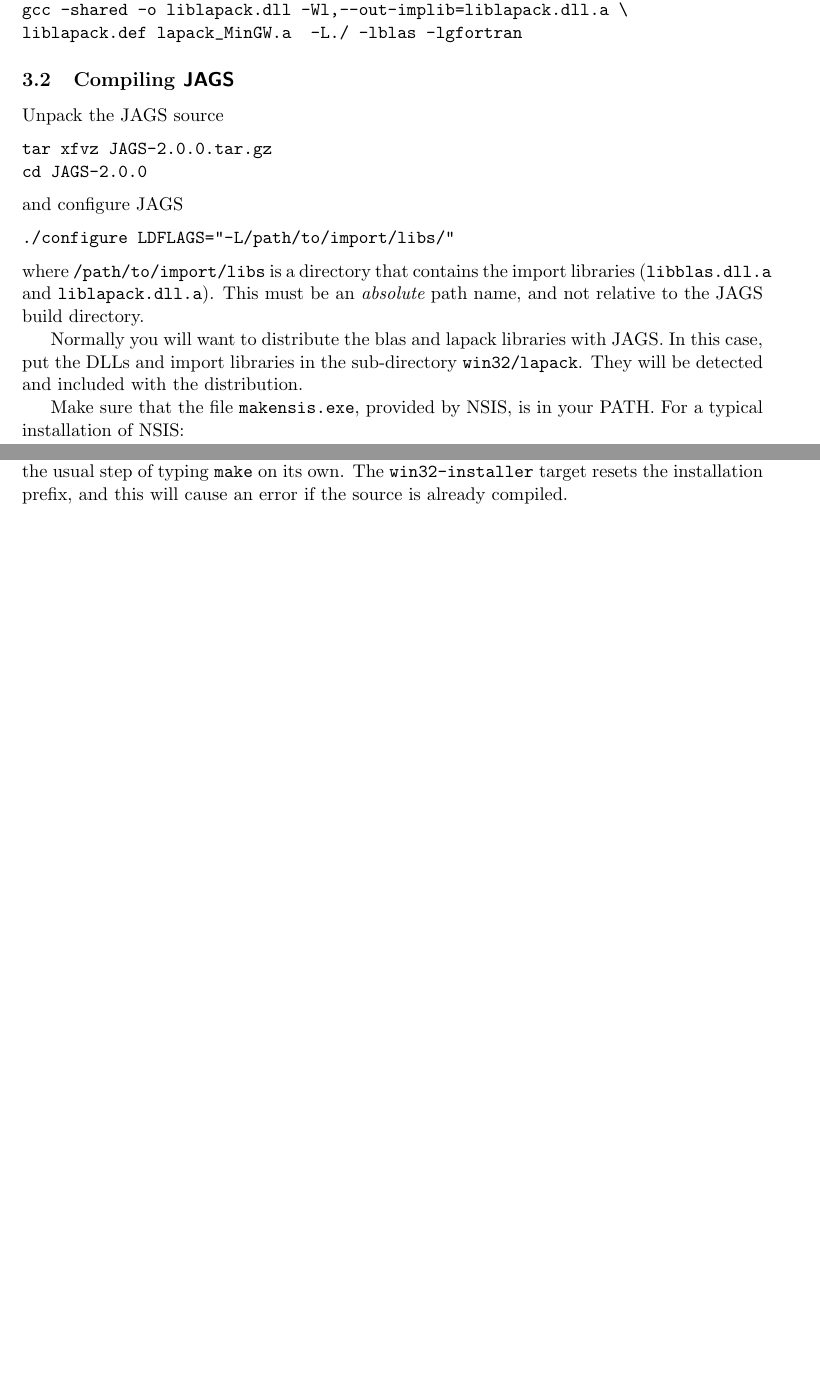
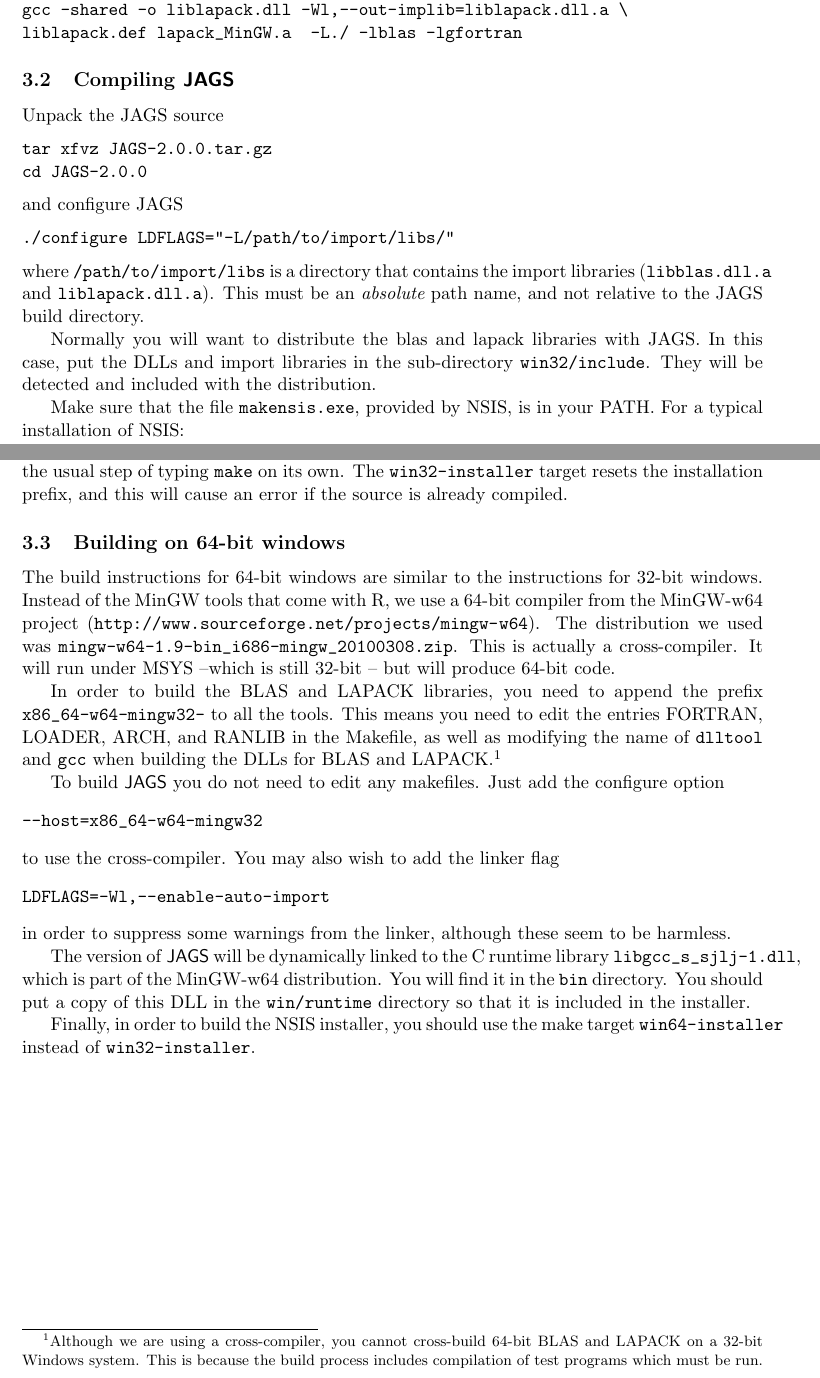
Before and after one commit to rohan-shah/mcmc-jags, a LaTeX document (doc/manual/jags_installation_manual.tex): two parts of pages 11 and 12 of 12, joined at a grey line, cut so that both start at the same text, the shorter picture padded with empty space. Compiled offline with pdfLaTeX.

Commit message:
Added build instructions for 64-bit windows.

```diff
--- a/doc/manual/jags_installation_manual.tex
+++ b/doc/manual/jags_installation_manual.tex
@@ -576,7 +576,7 @@
 
 Normally you will want to distribute the blas and lapack libraries
 with JAGS.  In this case, put the DLLs and import libraries in the
-sub-directory \verb+win32/lapack+. They will be detected and included
+sub-directory \verb+win32/include+. They will be detected and included
 with the distribution.
 
 Make sure that the file \verb+makensis.exe+, provided by NSIS, is in
@@ -596,4 +596,46 @@
 prefix, and this will cause an error if the source is already
 compiled.
 
+\subsection{Building on 64-bit windows}
+
+The build instructions for 64-bit windows are similar to the
+instructions for 32-bit windows. Instead of the
+MinGW tools that come with R, we use a 64-bit compiler from the
+MinGW-w64 project
+(\url{http://www.sourceforge.net/projects/mingw-w64}).  The
+distribution we used was
+\verb+mingw-w64-1.9-bin_i686-mingw_20100308.zip+. This is actually a
+cross-compiler. It will run under MSYS --which is still 32-bit --
+but will produce 64-bit code.
+
+In order to build the BLAS and LAPACK libraries, you need to append the
+prefix \verb+x86_64-w64-mingw32-+ to all the tools. This means you need
+to edit the entries FORTRAN, LOADER, ARCH, and RANLIB in the Makefile,
+as well as modifying the name of \verb+dlltool+ and \verb+gcc+ when
+building the DLLs for BLAS and LAPACK.\footnote{Although we are using
+a cross-compiler, you cannot cross-build 64-bit BLAS and LAPACK on a
+32-bit Windows system. This is because the build process includes compilation
+of test programs which must be run.}
+
+To build \JAGS\ you do not need to edit any makefiles. Just add the
+configure option
+\begin{verbatim}
+--host=x86_64-w64-mingw32
+\end{verbatim}
+to use the cross-compiler.  You may also wish to add the linker flag
+\begin{verbatim}
+LDFLAGS=-Wl,--enable-auto-import
+\end{verbatim}
+in order to suppress some warnings from the linker, although these
+seem to be harmless.
+
+The version of \JAGS\ will be dynamically linked to the C runtime
+library \verb+libgcc_s_sjlj-1.dll+, which is part of the MinGW-w64
+distribution. You will find it in the \texttt{bin} directory. You
+should put a copy of this DLL in the \texttt{win/runtime} directory so
+that it is included in the installer.
+
+Finally, in order to build the NSIS installer, you should use the make
+target \verb+win64-installer+ instead of \verb+win32-installer+.
+
 \end{document}
```
